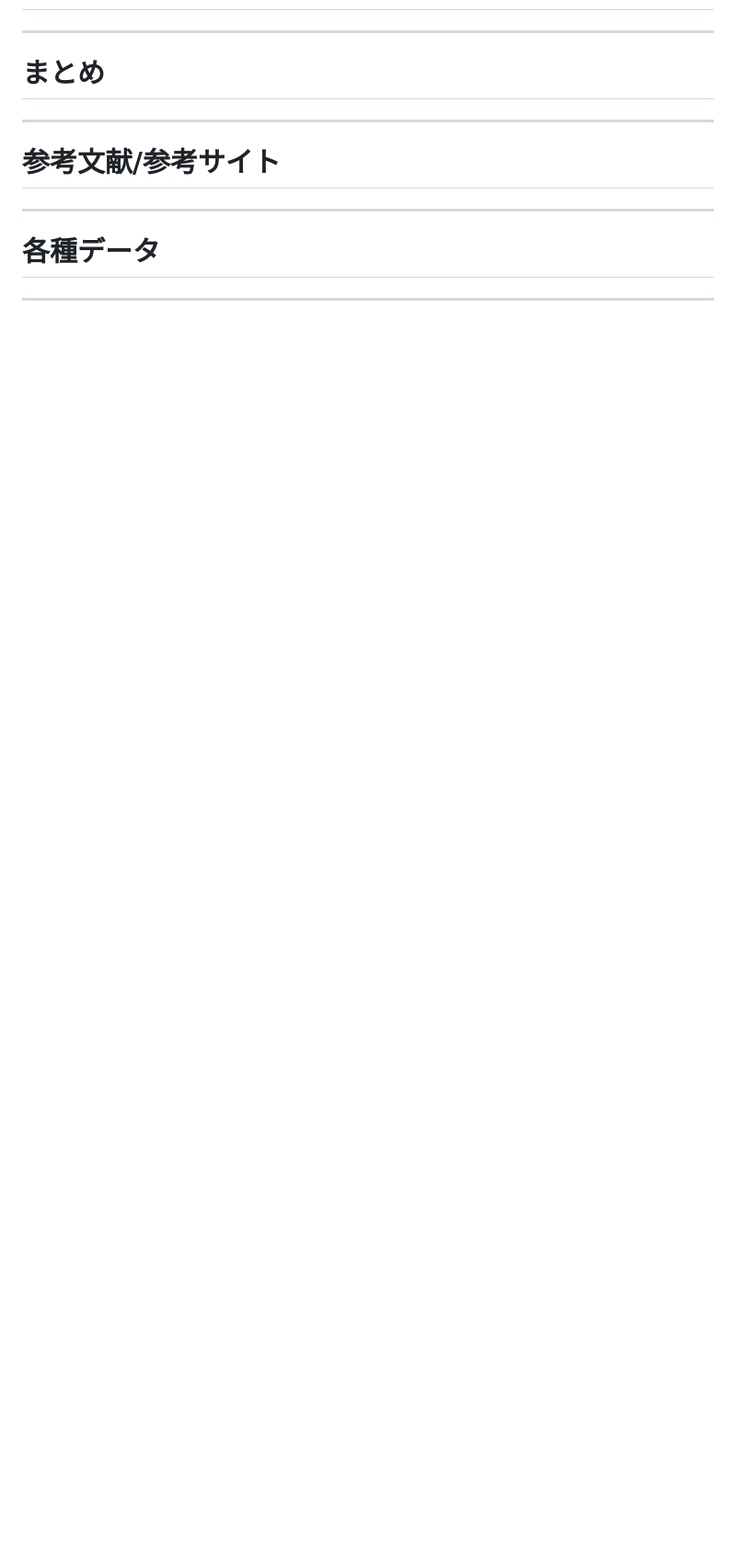
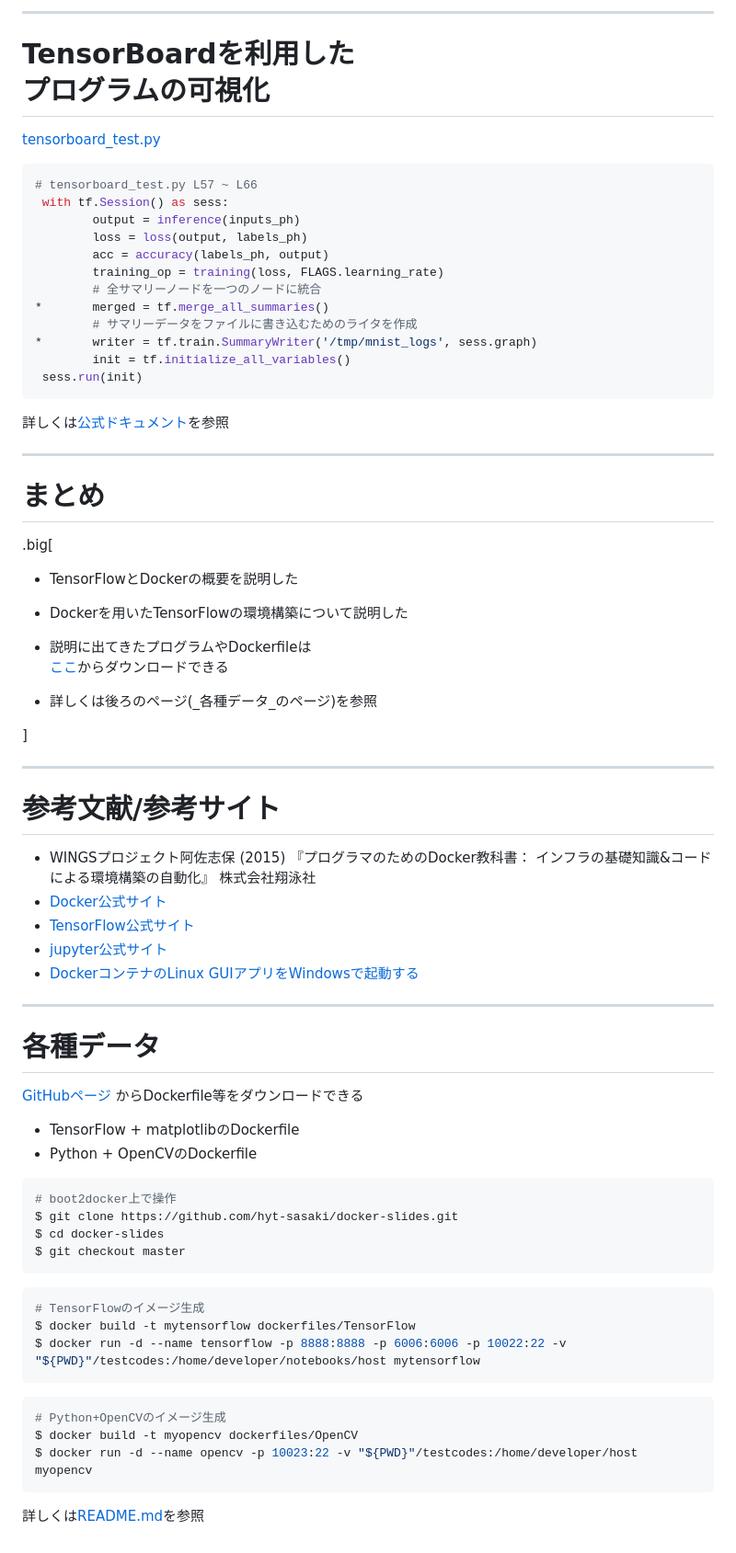
Before and after one commit to hyt-sasaki/docker_slides, a Markdown page: markdown.md, the part around the change printed below. Shown: that part at 92% size. Drawn GitHub-style; blank space fills up the shorter version.

````diff
--- a/markdown.md
+++ b/markdown.md
@@ -679,13 +767,73 @@ matplotlibを使った<br/>GUIアプリケーションの実行を確認
+---
+
+# TensorBoardを利用した<br/>プログラムの可視化
+[tensorboard_test.py](https://github.com/hyt-sasaki/docker_slides/blob/master/testcodes/TensorFlow/tensorboard_test.py)
+
+```python
+# tensorboard_test.py L57 ~ L66
+ with tf.Session() as sess:
+        output = inference(inputs_ph)
+        loss = loss(output, labels_ph)
+        acc = accuracy(labels_ph, output)
+        training_op = training(loss, FLAGS.learning_rate)
+        # 全サマリーノードを一つのノードに統合
+*       merged = tf.merge_all_summaries()
+        # サマリーデータをファイルに書き込むためのライタを作成
+*       writer = tf.train.SummaryWriter('/tmp/mnist_logs', sess.graph)
+        init = tf.initialize_all_variables()
+ sess.run(init)
+```
+
+詳しくは[公式ドキュメント](https://www.tensorflow.org/versions/r0.7/how_tos/summaries_and_tensorboard/index.html)を参照
+
 ---
 
 # まとめ
 
+.big[
+
+- TensorFlowとDockerの概要を説明した
+
+- Dockerを用いたTensorFlowの環境構築について説明した
+
+- 説明に出てきたプログラムやDockerfileは<br/>[ここ](https://github.com/hyt-sasaki/docker_slides)からダウンロードできる
+
+- 詳しくは後ろのページ(_各種データ_のページ)を参照
+
+]
+
 ---
 
 # 参考文献/参考サイト
+- WINGSプロジェクト阿佐志保 (2015) 『プログラマのためのDocker教科書： インフラの基礎知識&コードによる環境構築の自動化』 株式会社翔泳社
+- [Docker公式サイト](https://www.docker.com/)
+- [TensorFlow公式サイト](https://www.tensorflow.org/)
+- [jupyter公式サイト](http://jupyter.org/)
+- [DockerコンテナのLinux GUIアプリをWindowsで起動する](http://qiita.com/fireowl11/items/7a22510bc8951342d031)
 
 ---
 
 # 各種データ
+[GitHubページ](https://github.com/hyt-sasaki/docker_slides)
+からDockerfile等をダウンロードできる
+- TensorFlow + matplotlibのDockerfile
+- Python + OpenCVのDockerfile
 
----
+```sh
+# boot2docker上で操作
+$ git clone https://github.com/hyt-sasaki/docker-slides.git
+$ cd docker-slides
+$ git checkout master
+```
+```sh
+# TensorFlowのイメージ生成
+$ docker build -t mytensorflow dockerfiles/TensorFlow
+$ docker run -d --name tensorflow -p 8888:8888 -p 6006:6006 -p 10022:22 -v "${PWD}"/testcodes:/home/developer/notebooks/host mytensorflow
+```
+```sh
+# Python+OpenCVのイメージ生成
+$ docker build -t myopencv dockerfiles/OpenCV
+$ docker run -d --name opencv -p 10023:22 -v "${PWD}"/testcodes:/home/developer/host myopencv
+```
+
+詳しくは[README.md](https://github.com/hyt-sasaki/docker_slides/blob/88df76e8546a3c2552e05bff5d3a7a01f88bb7d1/README.md)を参照
````
Also changed, not shown: other parts of markdown.md (+90 -2 lines), images/self_localization.png (added), images/tensorboard.png (added), images/tensorboard_graph.png (added), images/tensorboard_scalar.png (added), images/weakly_shared.png (added), 1 other file.
